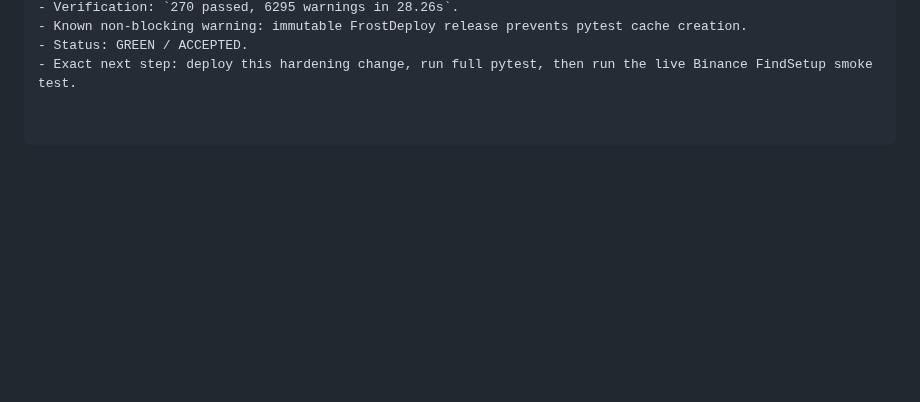
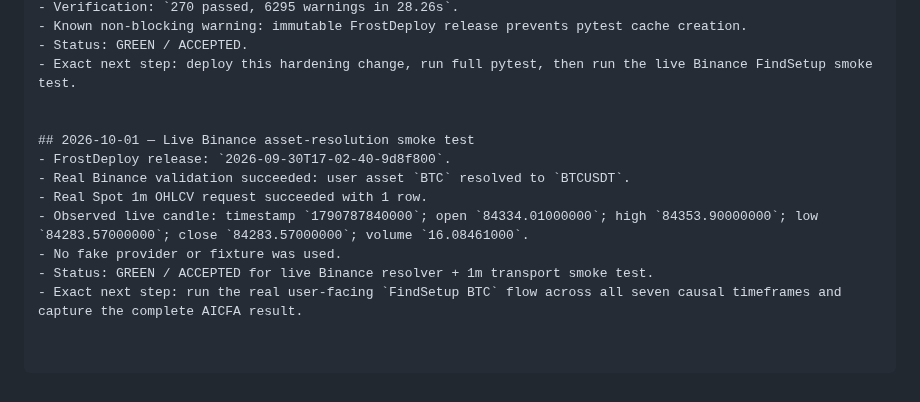
Before and after one commit to nyxtryp/aicfa, a Markdown page: PROJECT_PLAN.md, the part around the change. GitHub-like rendering; blank space fills up the shorter version.

Commit message:
Record live Binance resolver smoke test

```diff
--- a/PROJECT_PLAN.md
+++ b/PROJECT_PLAN.md
@@ -1458,3 +1458,13 @@ Implement deterministic provider-backed asset/symbol resolution for user command
 - Known non-blocking warning: immutable FrostDeploy release prevents pytest cache creation.
 - Status: GREEN / ACCEPTED.
 - Exact next step: deploy this hardening change, run full pytest, then run the live Binance FindSetup smoke test.
+
+
+## 2026-10-01 — Live Binance asset-resolution smoke test
+- FrostDeploy release: `2026-09-30T17-02-40-9d8f800`.
+- Real Binance validation succeeded: user asset `BTC` resolved to `BTCUSDT`.
+- Real Spot 1m OHLCV request succeeded with 1 row.
+- Observed live candle: timestamp `1790787840000`; open `84334.01000000`; high `84353.90000000`; low `84283.57000000`; close `84283.57000000`; volume `16.08461000`.
+- No fake provider or fixture was used.
+- Status: GREEN / ACCEPTED for live Binance resolver + 1m transport smoke test.
+- Exact next step: run the real user-facing `FindSetup BTC` flow across all seven causal timeframes and capture the complete AICFA result.
```
